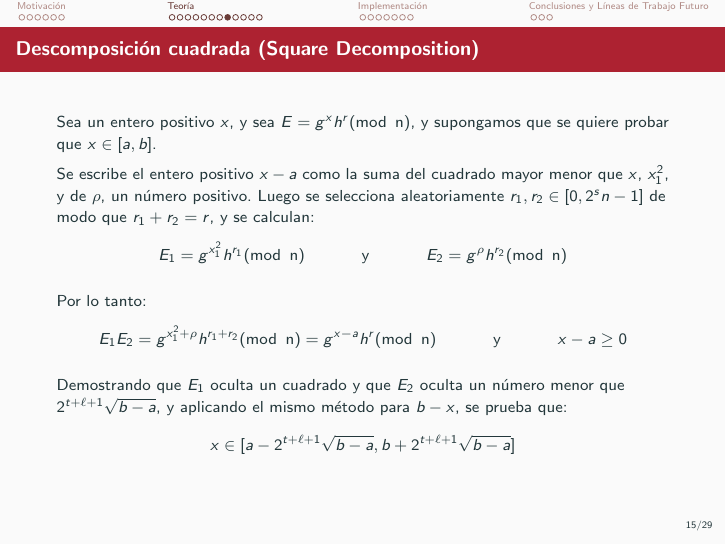
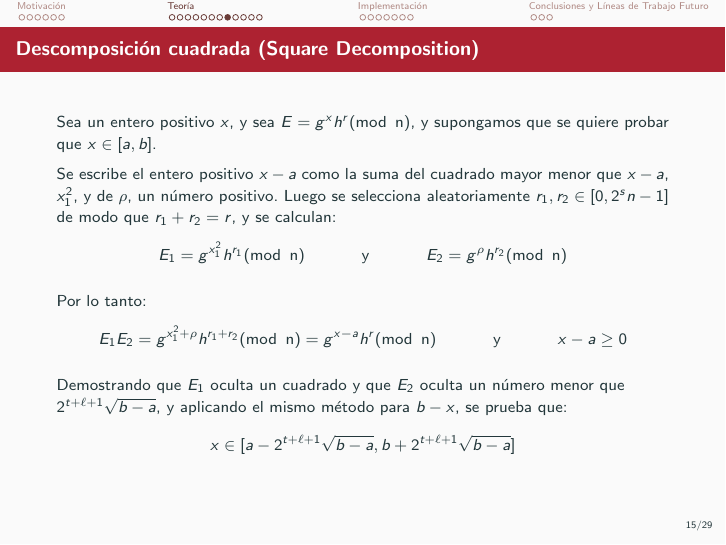
Before and after one commit to pedrors99/TFG, LaTeX slides (Presentación/main.tex): page 16 of 36. Compiled offline with pdfLaTeX.

Commit message:
Errata presentación

```diff
--- a/Presentación/main.tex
+++ b/Presentación/main.tex
@@ -326,7 +326,7 @@
 \begin{frame}[fragile]{Descomposición cuadrada (\textit{Square Decomposition})}
     Sea un entero positivo $x$, y sea $E = g^{x}h^{r} (\operatorname{mod} \text{ n})$, y supongamos que se quiere probar que $x \in [a, b]$.
 
-    Se escribe el entero positivo $x - a$ como la suma del cuadrado mayor menor que $x$, $x_{1}^{2}$, y de $\rho$, un número positivo. Luego se selecciona aleatoriamente $r_{1}, r_{2} \in [0, 2^{s}n-1]$ de modo que $r_{1} + r_{2} = r$, y se calculan:
+    Se escribe el entero positivo $x - a$ como la suma del cuadrado mayor menor que $x-a$, $x_{1}^{2}$, y de $\rho$, un número positivo. Luego se selecciona aleatoriamente $r_{1}, r_{2} \in [0, 2^{s}n-1]$ de modo que $r_{1} + r_{2} = r$, y se calculan:
     $$E_{1} = g^{x_{1}^{2}}h^{r_{1}} (\operatorname{mod} \text{ n}) \hspace{1cm} \text{y} \hspace{1cm} E_{2} = g^{\rho}h^{r_{2}} (\operatorname{mod} \text{ n})$$
 
     Por lo tanto:
```
Also changed, not shown: Presentación/Presentación.pdf.
